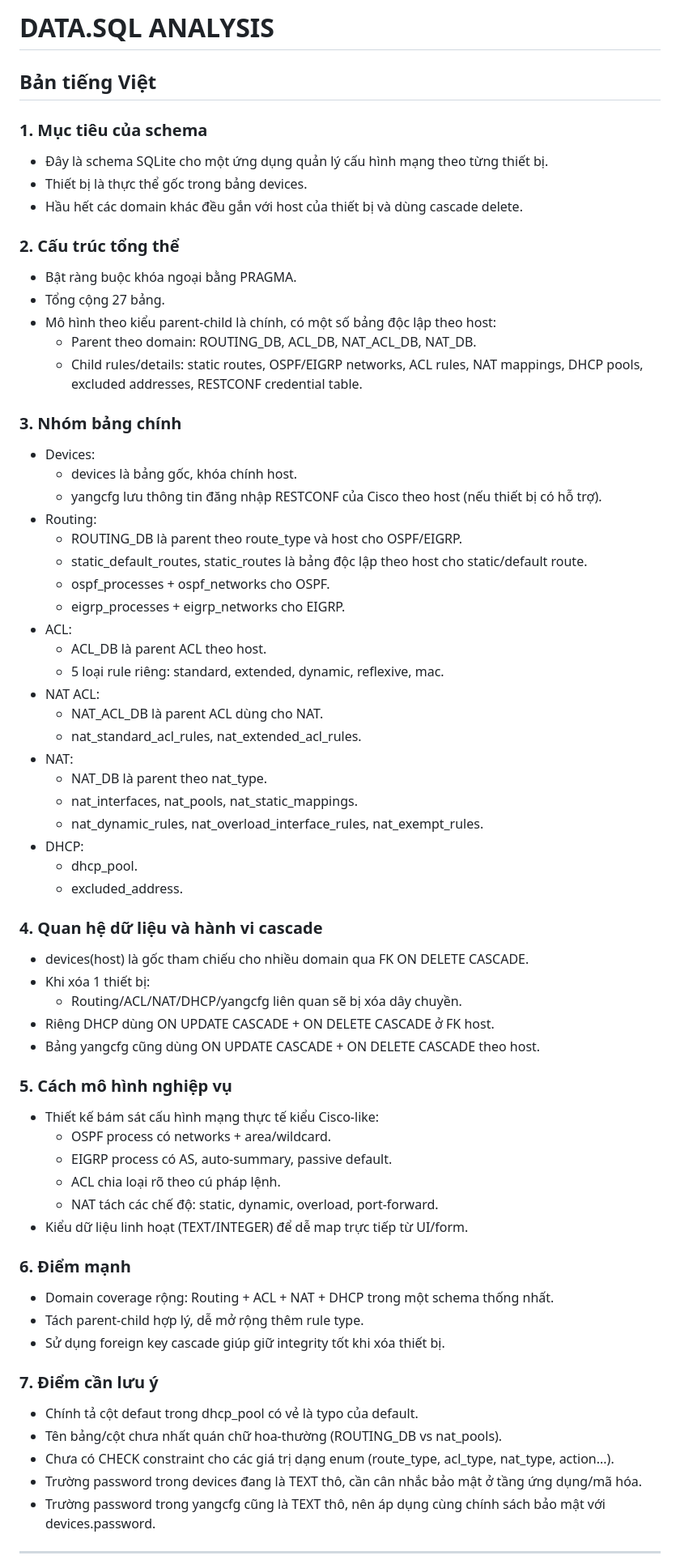
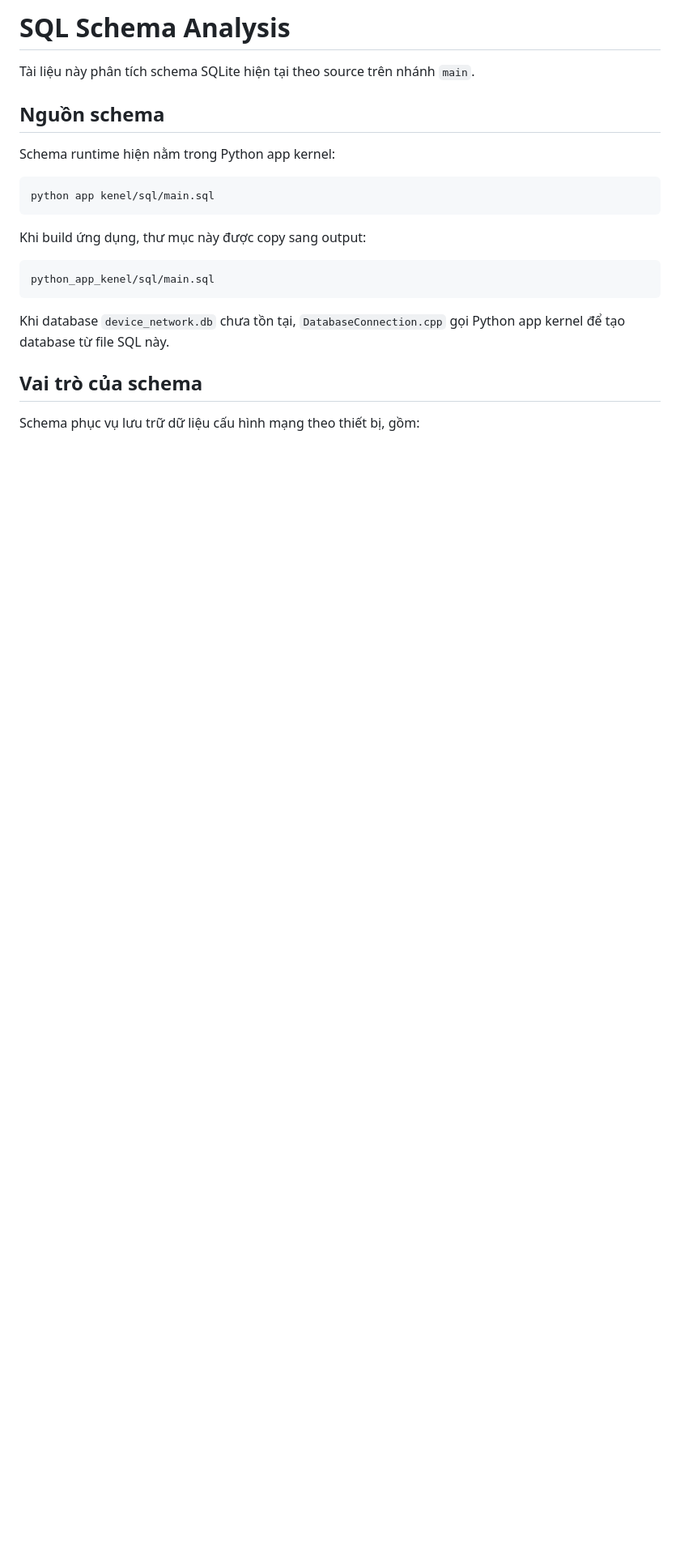
Before and after one commit to ntdatphu/NetworkTools, a Markdown page: docs/analysis/DATA_SQL_ANALYSIS.md, the part around one of its changes. Shown at 81% size. GitHub-like rendering; blank space fills up the shorter version.

Commit message:
docs: update SQL analysis for current schema source

````diff
--- a/docs/analysis/DATA_SQL_ANALYSIS.md
+++ b/docs/analysis/DATA_SQL_ANALYSIS.md
@@ -1,68 +1,24 @@
-# DATA.SQL ANALYSIS
+# SQL Schema Analysis
 
-## Bản tiếng Việt
+Tài liệu này phân tích schema SQLite hiện tại theo source trên nhánh `main`.
 
-### 1. Mục tiêu của schema
-- Đây là schema SQLite cho một ứng dụng quản lý cấu hình mạng theo từng thiết bị.
-- Thiết bị là thực thể gốc trong bảng devices.
-- Hầu hết các domain khác đều gắn với host của thiết bị và dùng cascade delete.
+## Nguồn schema
 
-### 2. Cấu trúc tổng thể
-- Bật ràng buộc khóa ngoại bằng PRAGMA.
-- Tổng cộng 27 bảng.
-- Mô hình theo kiểu parent-child là chính, có một số bảng độc lập theo host:
-  - Parent theo domain: ROUTING_DB, ACL_DB, NAT_ACL_DB, NAT_DB.
-  - Child rules/details: static routes, OSPF/EIGRP networks, ACL rules, NAT mappings, DHCP pools, excluded addresses, RESTCONF credential table.
+Schema runtime hiện nằm trong Python app kernel:
 
-### 3. Nhóm bảng chính
-- Devices:
-  - devices là bảng gốc, khóa chính host.
-  - yangcfg lưu thông tin đăng nhập RESTCONF của Cisco theo host (nếu thiết bị có hỗ trợ).
-- Routing:
-  - ROUTING_DB là parent theo route_type và host cho OSPF/EIGRP.
-  - static_default_routes, static_routes là bảng độc lập theo host cho static/default route.
-  - ospf_processes + ospf_networks cho OSPF.
-  - eigrp_processes + eigrp_networks cho EIGRP.
-- ACL:
-  - ACL_DB là parent ACL theo host.
-  - 5 loại rule riêng: standard, extended, dynamic, reflexive, mac.
-- NAT ACL:
-  - NAT_ACL_DB là parent ACL dùng cho NAT.
-  - nat_standard_acl_rules, nat_extended_acl_rules.
-- NAT:
-  - NAT_DB là parent theo nat_type.
-  - nat_interfaces, nat_pools, nat_static_mappings.
-  - nat_dynamic_rules, nat_overload_interface_rules, nat_exempt_rules.
-- DHCP:
-  - dhcp_pool.
-  - excluded_address.
+```text
+python app kenel/sql/main.sql
+```
 
-### 4. Quan hệ dữ liệu và hành vi cascade
-- devices(host) là gốc tham chiếu cho nhiều domain qua FK ON DELETE CASCADE.
-- Khi xóa 1 thiết bị:
-  - Routing/ACL/NAT/DHCP/yangcfg liên quan sẽ bị xóa dây chuyền.
-- Riêng DHCP dùng ON UPDATE CASCADE + ON DELETE CASCADE ở FK host.
-- Bảng yangcfg cũng dùng ON UPDATE CASCADE + ON DELETE CASCADE theo host.
+Khi build ứng dụng, thư mục này được copy sang output:
 
-### 5. Cách mô hình nghiệp vụ
-- Thiết kế bám sát cấu hình mạng thực tế kiểu Cisco-like:
-  - OSPF process có networks + area/wildcard.
-  - EIGRP process có AS, auto-summary, passive default.
-  - ACL chia loại rõ theo cú pháp lệnh.
-  - NAT tách các chế độ: static, dynamic, overload, port-forward.
-- Kiểu dữ liệu linh hoạt (TEXT/INTEGER) để dễ map trực tiếp từ UI/form.
+```text
+python_app_kenel/sql/main.sql
+```
 
-### 6. Điểm mạnh
-- Domain coverage rộng: Routing + ACL + NAT + DHCP trong một schema thống nhất.
-- Tách parent-child hợp lý, dễ mở rộng thêm rule type.
-- Sử dụng foreign key cascade giúp giữ integrity tốt khi xóa thiết bị.
+Khi database `device_network.db` chưa tồn tại, `DatabaseConnection.cpp` gọi Python app kernel để tạo database từ file SQL này.
 
-### 7. Điểm cần lưu ý
-- Chính tả cột defaut trong dhcp_pool có vẻ là typo của default.
-- Tên bảng/cột chưa nhất quán chữ hoa-thường (ROUTING_DB vs nat_pools).
-- Chưa có CHECK constraint cho các giá trị dạng enum (route_type, acl_type, nat_type, action...).
-- Trường password trong devices đang là TEXT thô, cần cân nhắc bảo mật ở tầng ứng dụng/mã hóa.
-- Trường password trong yangcfg cũng là TEXT thô, nên áp dụng cùng chính sách bảo mật với devices.password.
+## Vai trò của schema
 
----
+Schema phục vụ lưu trữ dữ liệu cấu hình mạng theo thiết bị, gồm:
 
````
Also changed, not shown: other parts of docs/analysis/DATA_SQL_ANALYSIS.md (+190 -56 lines).
